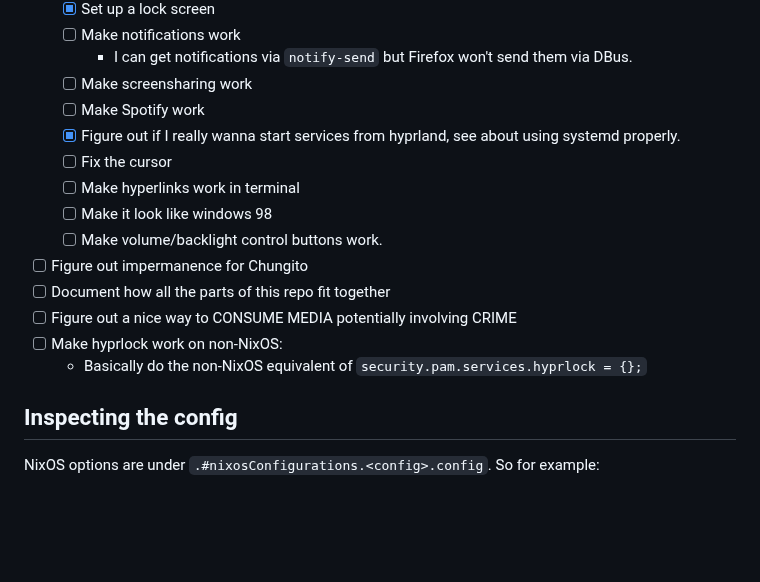
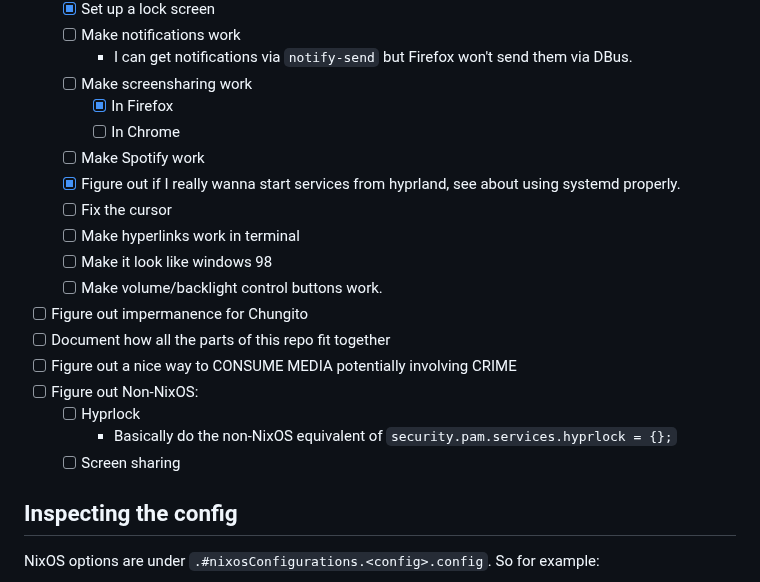
Before and after one commit to bjackman/boxen, a Markdown page: README.md, the part around the change. GitHub-like rendering; blank space fills up the shorter version.

```diff
--- a/README.md
+++ b/README.md
@@ -53,6 +53,8 @@
     - I can get notifications via `notify-send` but Firefox won't send them via
       DBus.
   - [ ] Make screensharing work
+    - [x] In Firefox
+    - [ ] In Chrome
   - [ ] Make Spotify work
   - [x] Figure out if I really wanna start services from hyprland, see about
         using systemd properly.
@@ -63,8 +65,10 @@
 - [ ] Figure out impermanence for Chungito
 - [ ] Document how all the parts of this repo fit together
 - [ ] Figure out a nice way to CONSUME MEDIA potentially involving CRIME
-- [ ] Make hyprlock work on non-NixOS:
-    - Basically do the non-NixOS equivalent of `security.pam.services.hyprlock = {};`
+- [ ] Figure out Non-NixOS:
+  - [ ] Hyprlock
+      - Basically do the non-NixOS equivalent of `security.pam.services.hyprlock = {};`
+  - [ ] Screen sharing
 
 ## Inspecting the config
 
```
